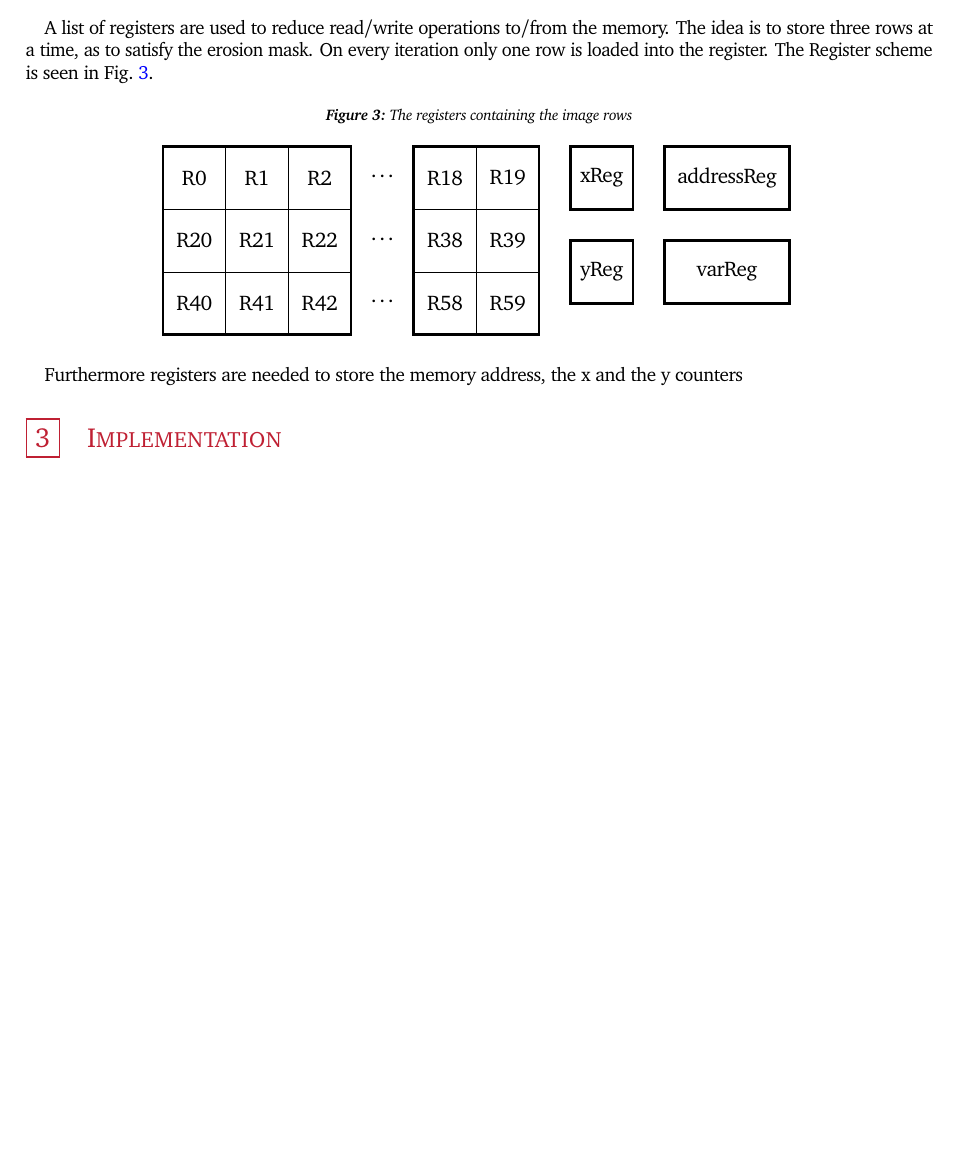
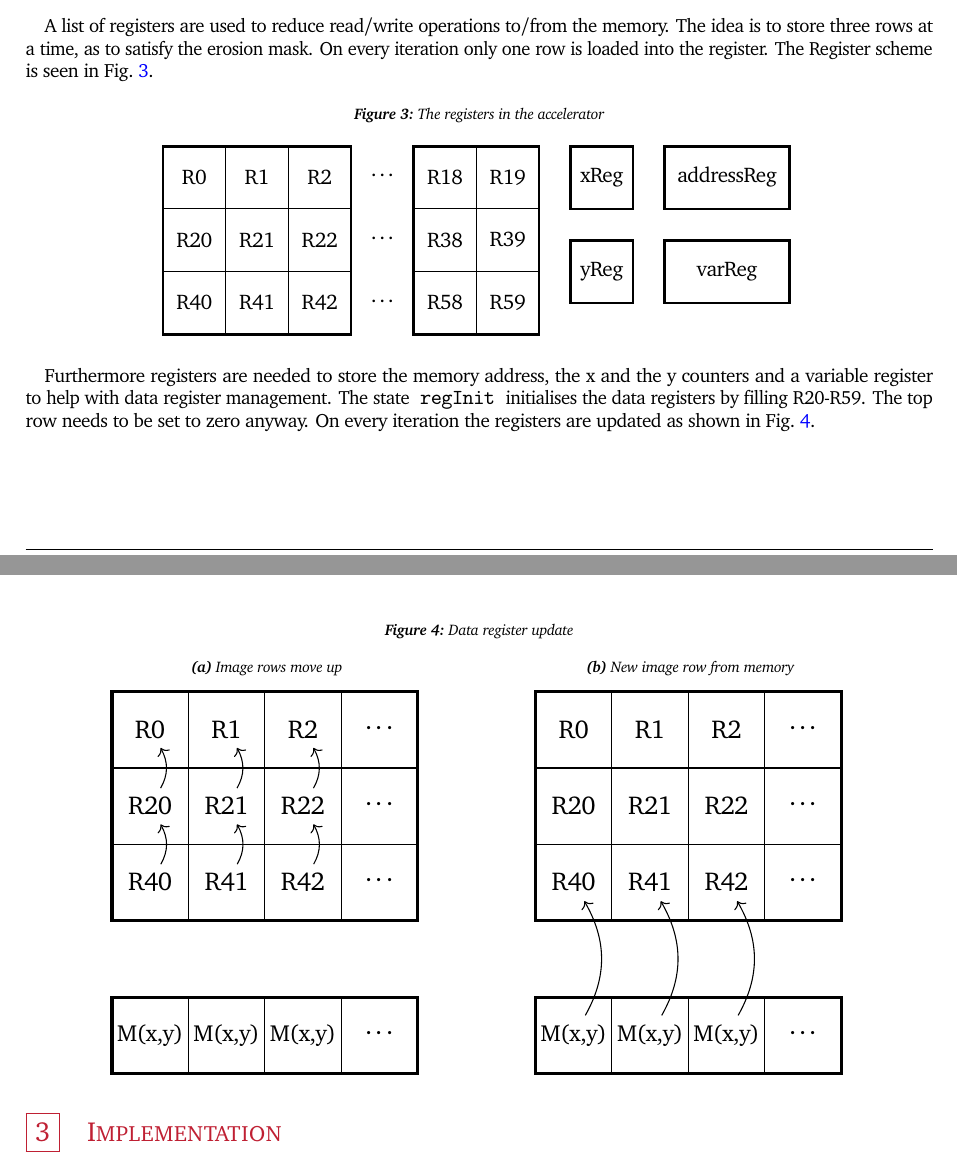
Before and after one commit to rwiuff/02132Assignment3, a LaTeX problem sheet (Group22Assignment3.tex): part of page 2 of 3 before the commit and two parts of pages 2 and 3 of 3 after it, the two joined at a grey line, cut so that both start at the same text, the shorter picture padded with empty space. Compiled offline with pdfLaTeX.

Commit message:
Debugging underway

```diff
--- a/Group22Assignment3.tex
+++ b/Group22Assignment3.tex
@@ -276,7 +276,7 @@ This gives a good idea of the needed states in the FSMD. On the getgo two obviou
 A list of registers are used to reduce read/write operations to/from the memory. The idea is to store three rows at a time, as to satisfy the erosion mask. On every iteration only one row is loaded into the register. The Register scheme is seen in \cref{fig:regs}.
 \begin{figure}[H]
     \centering
-    \caption{The registers containing the image rows}\label{fig:regs}
+    \caption{The registers in the accelerator}\label{fig:regs}
     \resizebox{.7\textwidth}{!}{%
         \begin{tikzpicture}
             \draw[black, very thick]   (0,0)    rectangle (3,3);
@@ -317,7 +317,89 @@ A list of registers are used to reduce read/write operations to/from the memory.
         \end{tikzpicture}
     }%
 \end{figure}
-Furthermore registers are needed to store the memory address, the x and the y counters
+Furthermore registers are needed to store the memory address, the x and the y counters and a variable register to help with data register management. The state \texttt{regInit} initialises the data registers by filling R20-R59. The top row needs to be set to zero anyway. On every iteration the registers are updated as shown in \cref{fig:update}.
+\begin{figure}[H]
+    \centering
+    \caption{Data register update}\label{fig:update}
+    \begin{subfigure}[t]{.35\textwidth}
+        \caption{Image rows move up}\label{fig:update1}
+        \resizebox{\textwidth}{!}{%
+            \begin{tikzpicture}
+                \draw[black, very thick]   (0,0) rectangle (4,3);
+                \draw[step=1.0,black,thin] (0,0) grid      (4,3);
+
+                \draw[black, very thick]   (0,-2) rectangle (4,-1);
+                \draw[step=1.0,black,thin] (0,-2) grid      (4,-1);
+
+                \node (R0)    at (.5,2.5)  {R0};
+                \node (R1)    at (1.5,2.5) {R1};
+                \node (R2)    at (2.5,2.5) {R2};
+                \node (dots1) at (3.5,2.5) {\(\cdots\)};
+
+                \node (R20)   at (.5,1.5)  {R20};
+                \node (R21)   at (1.5,1.5) {R21};
+                \node (R22)   at (2.5,1.5) {R22};
+                \node (dots2) at (3.5,1.5) {\(\cdots\)};
+
+                \node (R40)   at (.5,.5)   {R40};
+                \node (R41)   at (1.5,.5)  {R41};
+                \node (R42)   at (2.5,.5)  {R42};
+                \node (dots3) at (3.5,.5)  {\(\cdots\)};
+
+                \node (mem1)  at (.5,-1.5)  {\small M(x,y)};
+                \node (mem2)  at (1.5,-1.5) {\small M(x,y)};
+                \node (mem3)  at (2.5,-1.5) {\small M(x,y)};
+                \node (dots4) at (3.5,-1.5) {\(\cdots\)};
+
+                \path[->]
+                (R20) edge [bend right] (R0)
+                (R21) edge [bend right] (R1)
+                (R22) edge [bend right] (R2)
+                (R40) edge [bend right] (R20)
+                (R41) edge [bend right] (R21)
+                (R42) edge [bend right] (R22);
+            \end{tikzpicture}
+        }%
+    \end{subfigure}
+    \hspace{5em}
+    \begin{subfigure}[t]{.35\textwidth}
+        \caption{New image row from memory}\label{fig:update2}
+        \resizebox{\textwidth}{!}{%
+            \begin{tikzpicture}
+                \draw[black, very thick]   (0,0)  rectangle (4,3);
+                \draw[step=1.0,black,thin] (0,0)  grid      (4,3);
+
+                \draw[black, very thick]   (0,-2) rectangle (4,-1);
+                \draw[step=1.0,black,thin] (0,-2) grid      (4,-1);
+
+                \node (R0)    at (.5,2.5)   {R0};
+                \node (R1)    at (1.5,2.5)  {R1};
+                \node (R2)    at (2.5,2.5)  {R2};
+                \node (dots1) at (3.5,2.5)  {\(\cdots\)};
+
+                \node (R20)   at (.5,1.5)   {R20};
+                \node (R21)   at (1.5,1.5)  {R21};
+                \node (R22)   at (2.5,1.5)  {R22};
+                \node (dots2) at (3.5,1.5)  {\(\cdots\)};
+
+                \node (R40)   at (.5,.5)    {R40};
+                \node (R41)   at (1.5,.5)   {R41};
+                \node (R42)   at (2.5,.5)   {R42};
+                \node (dots3) at (3.5,.5)   {\(\cdots\)};
+
+                \node (mem1)  at (.5,-1.5)  {\small M(x,y)};
+                \node (mem2)  at (1.5,-1.5) {\small M(x,y)};
+                \node (mem3)  at (2.5,-1.5) {\small M(x,y)};
+                \node (dots4) at (3.5,-1.5) {\(\cdots\)};
+
+                \path[->]
+                (mem1) edge [bend right] (R40)
+                (mem2) edge [bend right] (R41)
+                (mem3) edge [bend right] (R42);
+            \end{tikzpicture}
+        }%
+    \end{subfigure}
+\end{figure}
 \section{Implementation}
 \textit{Briefly discuss the implementation in Chisel of your design. You can include some code snippets if these are relevant to explain certain aspects of the implementation. In other words, try to answer the question ``What does a reader need to know about your Chisel implementation?''}
 \section{Test And Evaluation}
```
Also changed, not shown: Group22Assignment3.pdf, 2 other files. Lines whose indentation alone changed are shown as unchanged.
